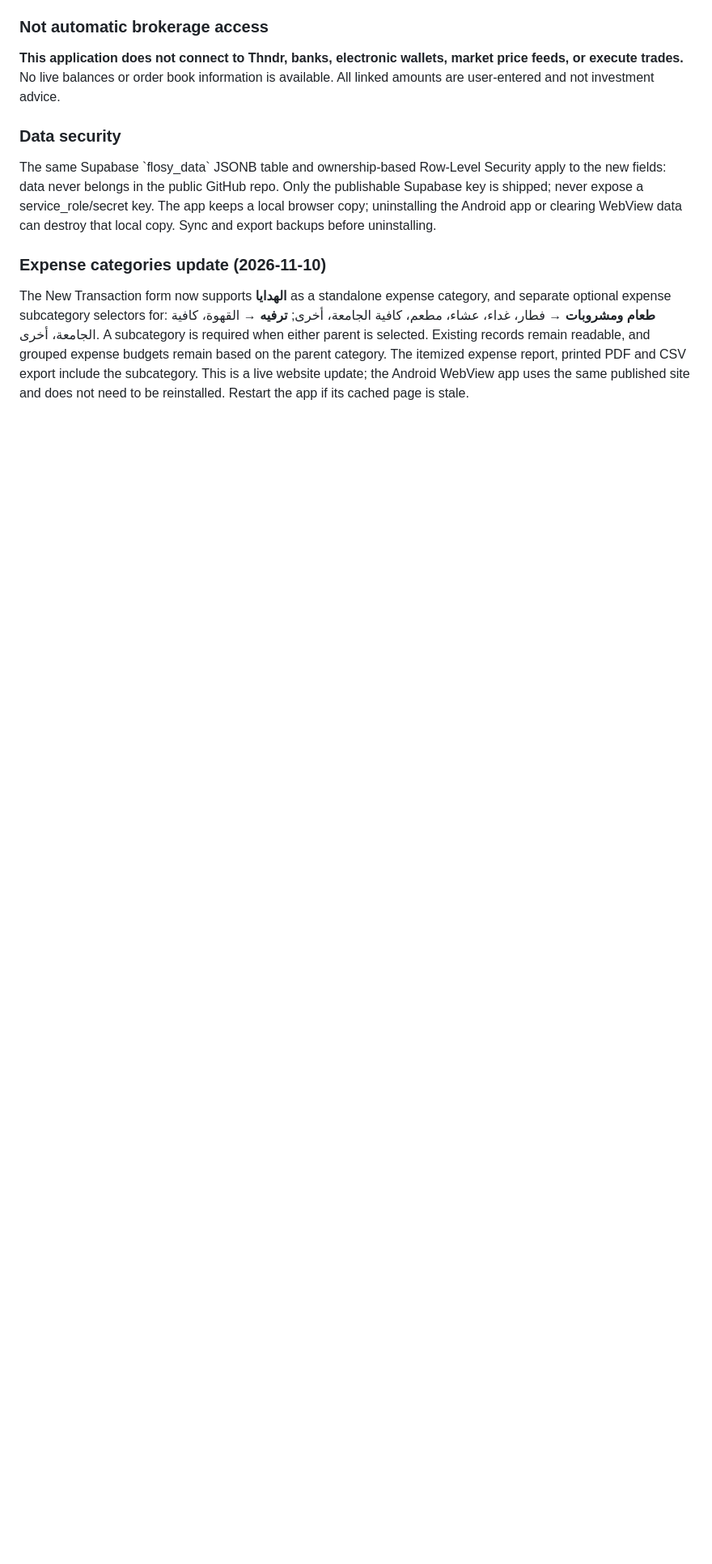
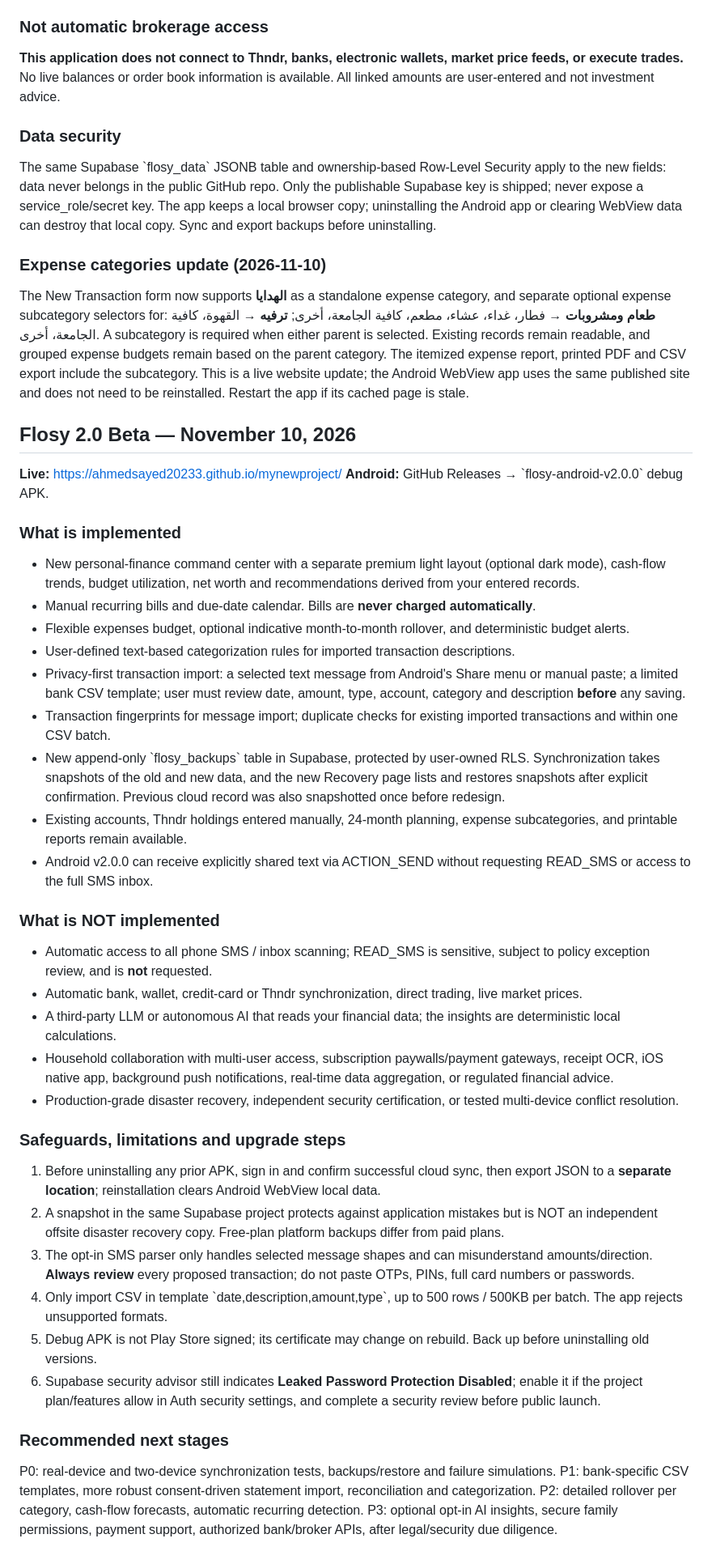
Before and after one commit to Ahmedsayed20233/mynewproject, a Markdown page: README.md, the part around the change. Shown at 81% size. Rendered like a GitHub page; blank space fills up the shorter version.

Commit message:
Document exact Flosy 2 capabilities, SMS privacy, backups and competitive roadmap

```diff
--- a/README.md
+++ b/README.md
@@ -82,3 +82,41 @@ The same Supabase \`flosy_data\` JSONB table and ownership-based Row-Level Secur
 
 ### Expense categories update (2026-11-10)
 The New Transaction form now supports **الهدايا** as a standalone expense category, and separate optional expense subcategory selectors for: **طعام ومشروبات** → فطار، غداء، عشاء، مطعم، كافية الجامعة، أخرى; **ترفيه** → القهوة، كافية الجامعة، أخرى. A subcategory is required when either parent is selected. Existing records remain readable, and grouped expense budgets remain based on the parent category. The itemized expense report, printed PDF and CSV export include the subcategory. This is a live website update; the Android WebView app uses the same published site and does not need to be reinstalled. Restart the app if its cached page is stale.
+
+
+## Flosy 2.0 Beta — November 10, 2026
+
+**Live:** https://ahmedsayed20233.github.io/mynewproject/
+**Android:** GitHub Releases → \`flosy-android-v2.0.0\` debug APK.
+
+### What is implemented
+- New personal-finance command center with a separate premium light layout (optional dark mode), cash-flow trends, budget utilization, net worth and recommendations derived from your entered records.
+- Manual recurring bills and due-date calendar. Bills are **never charged automatically**.
+- Flexible expenses budget, optional indicative month-to-month rollover, and deterministic budget alerts.
+- User-defined text-based categorization rules for imported transaction descriptions.
+- Privacy-first transaction import: a selected text message from Android's Share menu or manual paste; a limited bank CSV template; user must review date, amount, type, account, category and description **before** any saving.
+- Transaction fingerprints for message import; duplicate checks for existing imported transactions and within one CSV batch.
+- New append-only \`flosy_backups\` table in Supabase, protected by user-owned RLS. Synchronization takes snapshots of the old and new data, and the new Recovery page lists and restores snapshots after explicit confirmation. Previous cloud record was also snapshotted once before redesign.
+- Existing accounts, Thndr holdings entered manually, 24-month planning, expense subcategories, and printable reports remain available.
+- Android v2.0.0 can receive explicitly shared text via ACTION_SEND without requesting READ_SMS or access to the full SMS inbox.
+
+### What is NOT implemented
+- Automatic access to all phone SMS / inbox scanning; READ_SMS is sensitive, subject to policy exception review, and is **not** requested.
+- Automatic bank, wallet, credit-card or Thndr synchronization, direct trading, live market prices.
+- A third-party LLM or autonomous AI that reads your financial data; the insights are deterministic local calculations.
+- Household collaboration with multi-user access, subscription paywalls/payment gateways, receipt OCR, iOS native app, background push notifications, real-time data aggregation, or regulated financial advice.
+- Production-grade disaster recovery, independent security certification, or tested multi-device conflict resolution.
+
+### Safeguards, limitations and upgrade steps
+1. Before uninstalling any prior APK, sign in and confirm successful cloud sync, then export JSON to a **separate location**; reinstallation clears Android WebView local data.
+2. A snapshot in the same Supabase project protects against application mistakes but is NOT an independent offsite disaster recovery copy. Free-plan platform backups differ from paid plans.
+3. The opt-in SMS parser only handles selected message shapes and can misunderstand amounts/direction. **Always review** every proposed transaction; do not paste OTPs, PINs, full card numbers or passwords.
+4. Only import CSV in template \`date,description,amount,type\`, up to 500 rows / 500KB per batch. The app rejects unsupported formats.
+5. Debug APK is not Play Store signed; its certificate may change on rebuild. Back up before uninstalling old versions.
+6. Supabase security advisor still indicates **Leaked Password Protection Disabled**; enable it if the project plan/features allow in Auth security settings, and complete a security review before public launch.
+
+### Recommended next stages
+P0: real-device and two-device synchronization tests, backups/restore and failure simulations.
+P1: bank-specific CSV templates, more robust consent-driven statement import, reconciliation and categorization.
+P2: detailed rollover per category, cash-flow forecasts, automatic recurring detection.
+P3: optional opt-in AI insights, secure family permissions, payment support, authorized bank/broker APIs, after legal/security due diligence.
```
